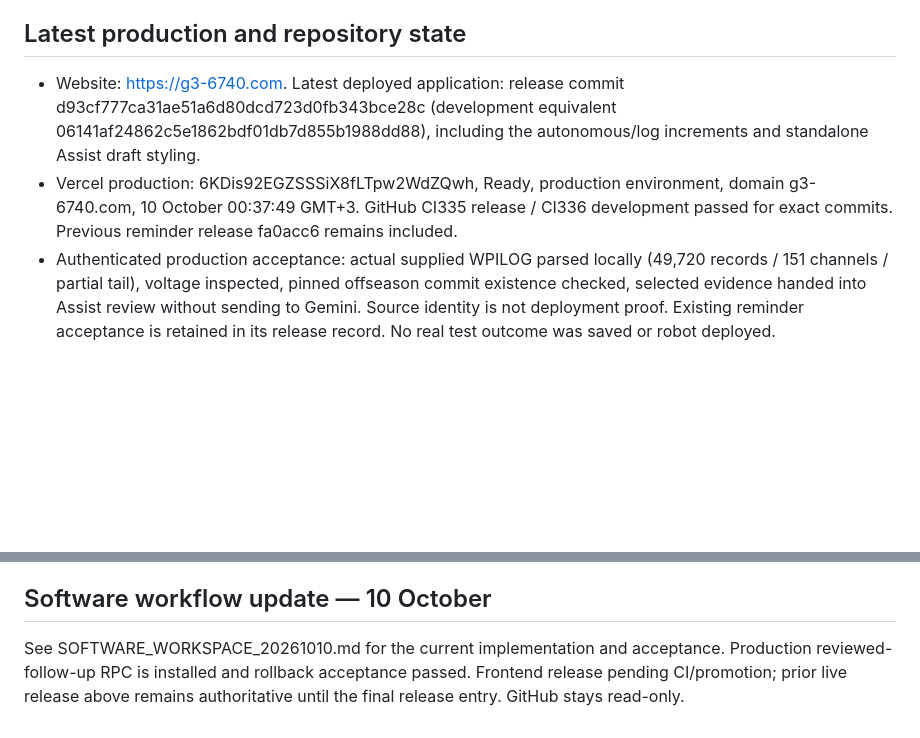
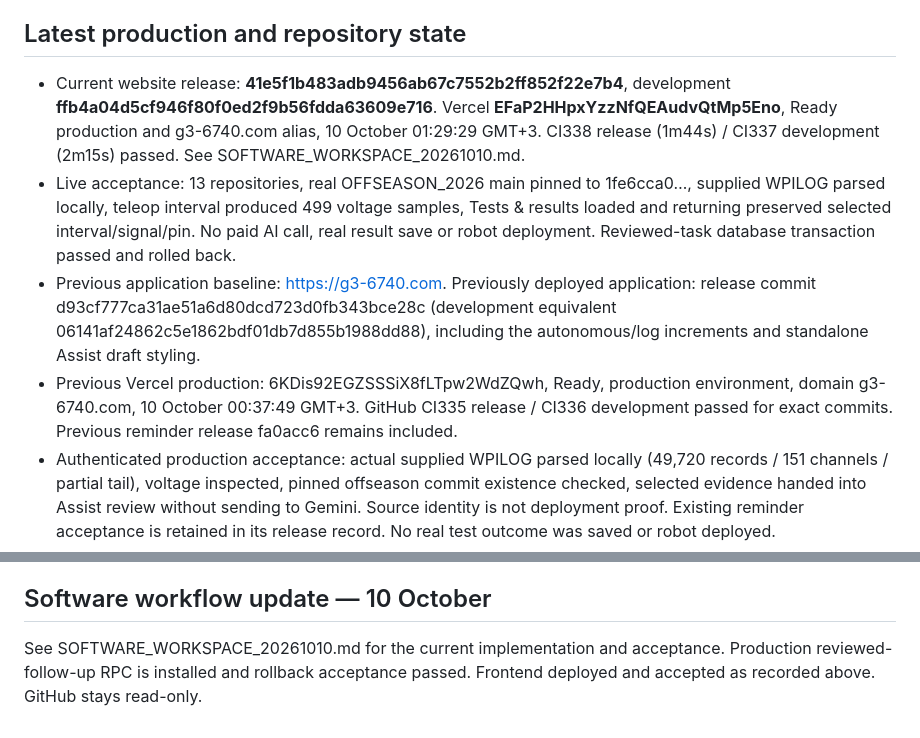
Before and after one commit to eranb-star/G3-ScoutingApp, a Markdown page: docs/CURRENT_CHECKPOINT_20261009.md, 2 parts joined by grey strips. Drawn GitHub-style; blank space fills up the shorter version.

Commit message:
Record deployed software workspace and production acceptance

```diff
--- a/docs/CURRENT_CHECKPOINT_20261009.md
+++ b/docs/CURRENT_CHECKPOINT_20261009.md
@@ -9,8 +9,10 @@ This is the entry point for current status and decisions. It reconciles existing
 4. For Robot Build: ROBOT_BUILD_RELEASE_20261009.md, then the predevelopment master only when its requirements are relevant.
 
 ## Latest production and repository state
-- Website: https://g3-6740.com. Latest deployed application: release commit d93cf777ca31ae51a6d80dcd723d0fb343bce28c (development equivalent 06141af24862c5e1862bdf01db7d855b1988dd88), including the autonomous/log increments and standalone Assist draft styling.
-- Vercel production: 6KDis92EGZSSSiX8fLTpw2WdZQwh, Ready, production environment, domain g3-6740.com, 10 October 00:37:49 GMT+3. GitHub CI335 release / CI336 development passed for exact commits. Previous reminder release fa0acc6 remains included.
+- Current website release: **41e5f1b483adb9456ab67c7552b2ff852f22e7b4**, development **ffb4a04d5cf946f80f0ed2f9b56fdda63609e716**. Vercel **EFaP2HHpxYzzNfQEAudvQtMp5Eno**, Ready production and g3-6740.com alias, 10 October 01:29:29 GMT+3. CI338 release (1m44s) / CI337 development (2m15s) passed. See SOFTWARE_WORKSPACE_20261010.md.
+- Live acceptance: 13 repositories, real OFFSEASON_2026 main pinned to 1fe6cca0…, supplied WPILOG parsed locally, teleop interval produced 499 voltage samples, Tests & results loaded and returning preserved selected interval/signal/pin. No paid AI call, real result save or robot deployment. Reviewed-task database transaction passed and rolled back.
+- Previous application baseline: https://g3-6740.com. Previously deployed application: release commit d93cf777ca31ae51a6d80dcd723d0fb343bce28c (development equivalent 06141af24862c5e1862bdf01db7d855b1988dd88), including the autonomous/log increments and standalone Assist draft styling.
+- Previous Vercel production: 6KDis92EGZSSSiX8fLTpw2WdZQwh, Ready, production environment, domain g3-6740.com, 10 October 00:37:49 GMT+3. GitHub CI335 release / CI336 development passed for exact commits. Previous reminder release fa0acc6 remains included.
 - Authenticated production acceptance: actual supplied WPILOG parsed locally (49,720 records / 151 channels / partial tail), voltage inspected, pinned offseason commit existence checked, selected evidence handed into Assist review without sending to Gemini. Source identity is not deployment proof. Existing reminder acceptance is retained in its release record. No real test outcome was saved or robot deployed.
 - Branches: codex/release-1-qa is the development checkout; codex/knowledge-protection-release is the isolated release checkout under docs/staging/knowledge-release.local. Use git status before edits; preserve unrelated Android IDE/generated changes and ignored local artifacts.
 - Documentation-only commits after the application release do not mean a new application was deployed. See REMINDER_UX_20261009.md for exact latest feature behavior and test correction.
@@ -59,4 +61,4 @@ The user authorized software/autonomous integration and real-log analysis (roadm
 Delivered continuation: repository-specific drive/wait Java export, reviewed coordinate transform, log operating modes/known structured channels, local comparison/evidence export, existing test-record draft handoff and selected numerical evidence review in G3 Assist. Generated Java compiled against pinned OFFSEASON_2026 with four passing tests; focused application tests, TypeScript and production build pass. Actual supplied log and commit-access check were exercised in production. No private repository write, robot installation or physical validation occurred. Mechanism contracts/calibration and genuine log-to-deployed-code identity remain open. App build execution is deferred by the user's read-only decision. No paid diagnostic answer or physical phone/APK acceptance was performed. Season code was inspected for reference only, not substituted as the target.
 
 ## Software workflow update — 10 October
-See SOFTWARE_WORKSPACE_20261010.md for the current implementation and acceptance. Production reviewed-follow-up RPC is installed and rollback acceptance passed. Frontend release pending CI/promotion; prior live release above remains authoritative until the final release entry. GitHub stays read-only.
+See SOFTWARE_WORKSPACE_20261010.md for the current implementation and acceptance. Production reviewed-follow-up RPC is installed and rollback acceptance passed. Frontend deployed and accepted as recorded above. GitHub stays read-only.
```
Also changed, not shown: docs/SOFTWARE_WORKSPACE_20261010.md (+3 -1 lines).
